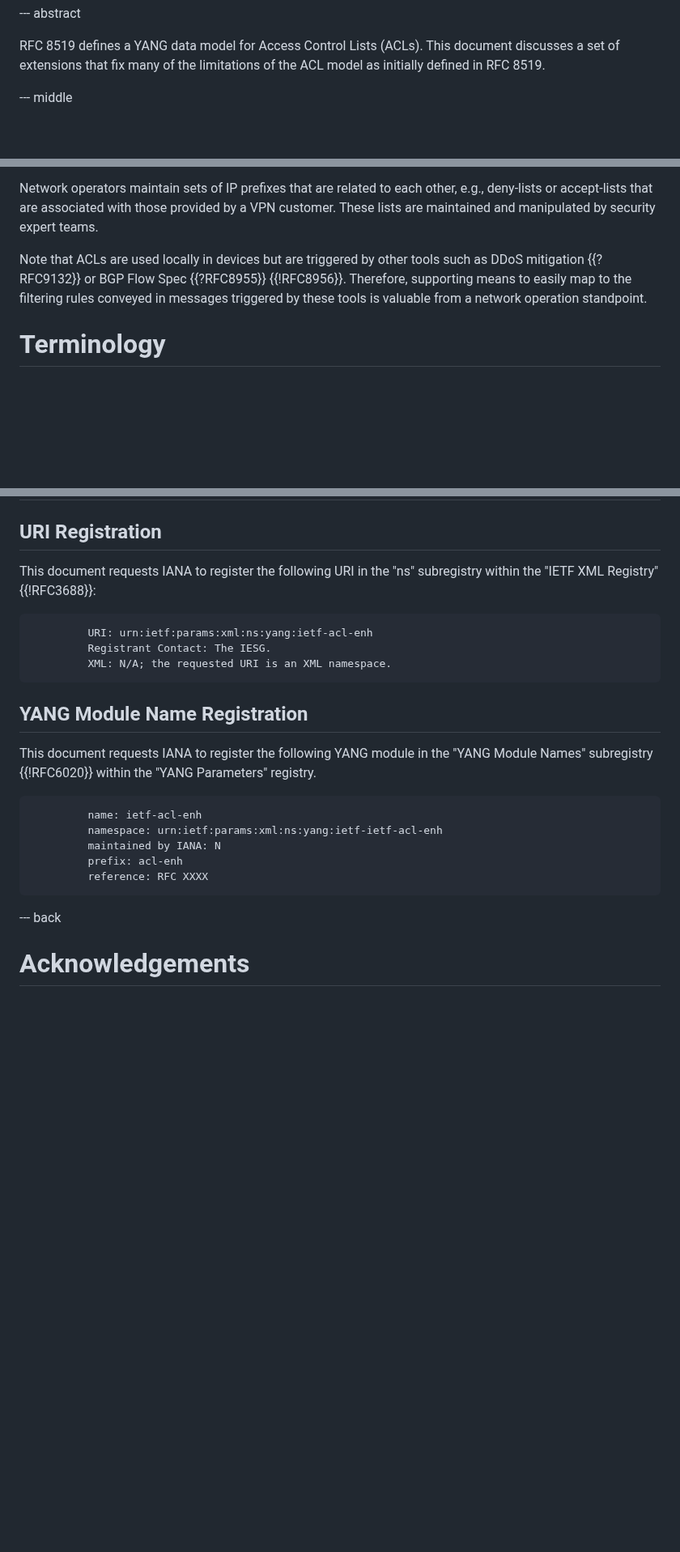
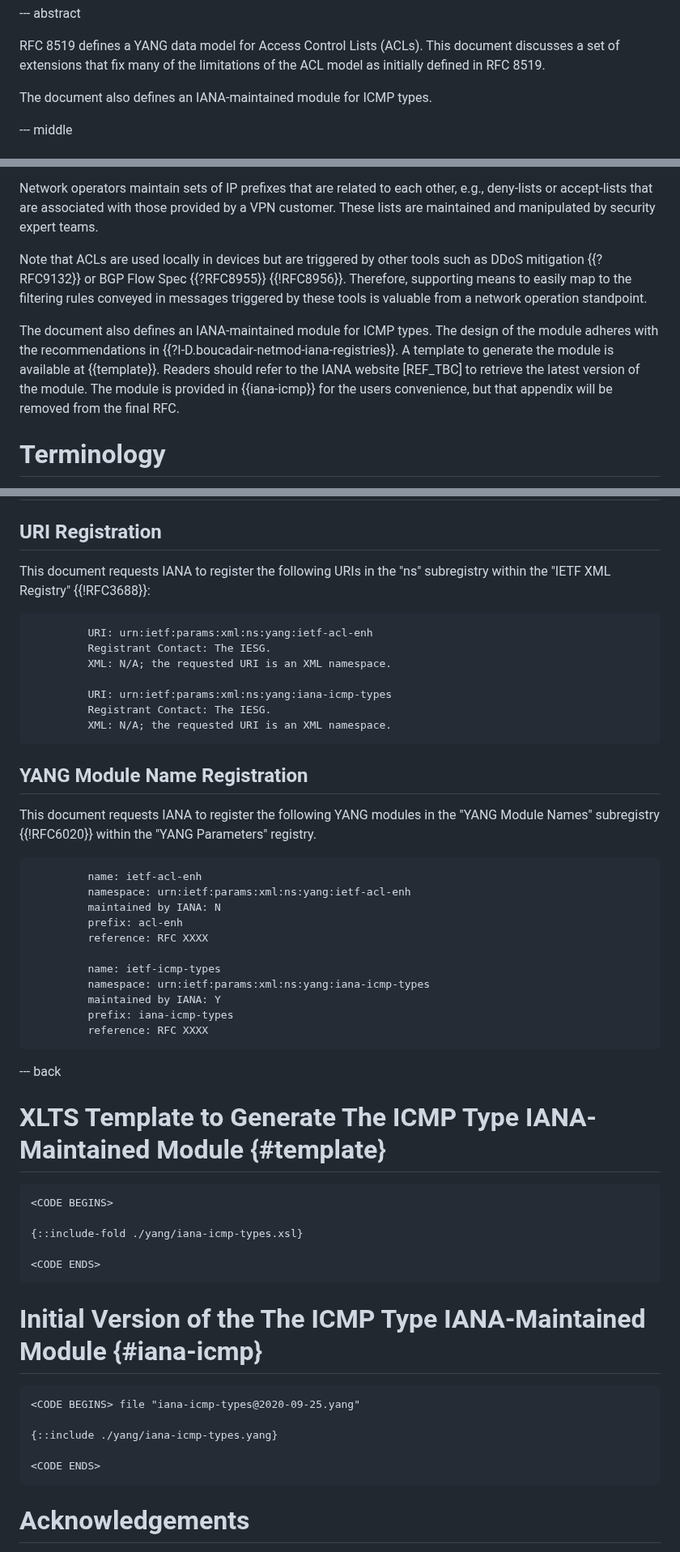
Before and after one commit to oscargdd/enhanced-acl-netmod, a Markdown page: draft-ietf-netmod-acl-extensions.md, 3 parts joined by grey strips. Shown at 81% size. Rendered like a GitHub page; blank space fills up the shorter version.

Commit message:
Add the IANA Module to the draft

```diff
--- a/draft-ietf-netmod-acl-extensions.md
+++ b/draft-ietf-netmod-acl-extensions.md
@@ -39,6 +39,7 @@ RFC 8519 defines a YANG data model for Access Control Lists
 (ACLs). This document discusses a set of extensions that fix many of
 the limitations of the ACL model as initially defined in RFC 8519.
 
+The document also defines an IANA-maintained module for ICMP types.
 
 --- middle
 
@@ -81,11 +82,14 @@ Network operators maintain sets of IP prefixes that are related to each other,
 e.g., deny-lists or accept-lists that are associated with those provided by a
  VPN customer. These lists are maintained and manipulated by security expert teams.
 
-
 Note that ACLs are used locally in devices but are triggered by other
 tools such as DDoS mitigation {{?RFC9132}} or BGP Flow Spec {{?RFC8955}}
 {{!RFC8956}}. Therefore, supporting means to easily map to the filtering rules conveyed in
 messages triggered by  these tools is valuable from a network operation standpoint.
+
+The document also defines an IANA-maintained module for ICMP types. The design of the module adheres with the recommendations
+in {{?I-D.boucadair-netmod-iana-registries}}. A template to generate the module is available at {{template}}. Readers should refer to the IANA
+website [REF_TBC] to retrieve the latest version of the module. The module is provided in {{iana-icmp}} for the users convenience, but that appendix will be removed from the final RFC.
 
 # Terminology
 
@@ -618,30 +622,60 @@ Some of the readable data nodes in this YANG module may be considered sensitive
 
 ## URI Registration
 
-   This document requests IANA to register the following URI in the "ns"
+   This document requests IANA to register the following URIs in the "ns"
    subregistry within the "IETF XML Registry" {{!RFC3688}}:
 
 ~~~ ascii-art
          URI: urn:ietf:params:xml:ns:yang:ietf-acl-enh
          Registrant Contact: The IESG.
          XML: N/A; the requested URI is an XML namespace.
+
+         URI: urn:ietf:params:xml:ns:yang:iana-icmp-types
+         Registrant Contact: The IESG.
+         XML: N/A; the requested URI is an XML namespace.
 ~~~
 
 ## YANG Module Name Registration
 
-This document requests IANA to register the following YANG module in
+This document requests IANA to register the following YANG modules in
    the "YANG Module Names" subregistry {{!RFC6020}} within the "YANG
    Parameters" registry.
 
 ~~~ ascii-art
          name: ietf-acl-enh
-         namespace: urn:ietf:params:xml:ns:yang:ietf-ietf-acl-enh
+         namespace: urn:ietf:params:xml:ns:yang:ietf-acl-enh
          maintained by IANA: N
          prefix: acl-enh
+         reference: RFC XXXX
+
+         name: ietf-icmp-types
+         namespace: urn:ietf:params:xml:ns:yang:iana-icmp-types
+         maintained by IANA: Y
+         prefix: iana-icmp-types
          reference: RFC XXXX
 ~~~
 
 --- back
+
+# XLTS Template to Generate The ICMP Type IANA-Maintained Module {#template}
+
+~~~
+<CODE BEGINS>
+
+{::include-fold ./yang/iana-icmp-types.xsl}
+
+<CODE ENDS>
+~~~
+
+# Initial Version of the The ICMP Type IANA-Maintained Module {#iana-icmp}
+
+~~~
+<CODE BEGINS> file "iana-icmp-types@2020-09-25.yang"
+
+{::include ./yang/iana-icmp-types.yang}
+
+<CODE ENDS>
+~~~
 
 # Acknowledgements
 
```
